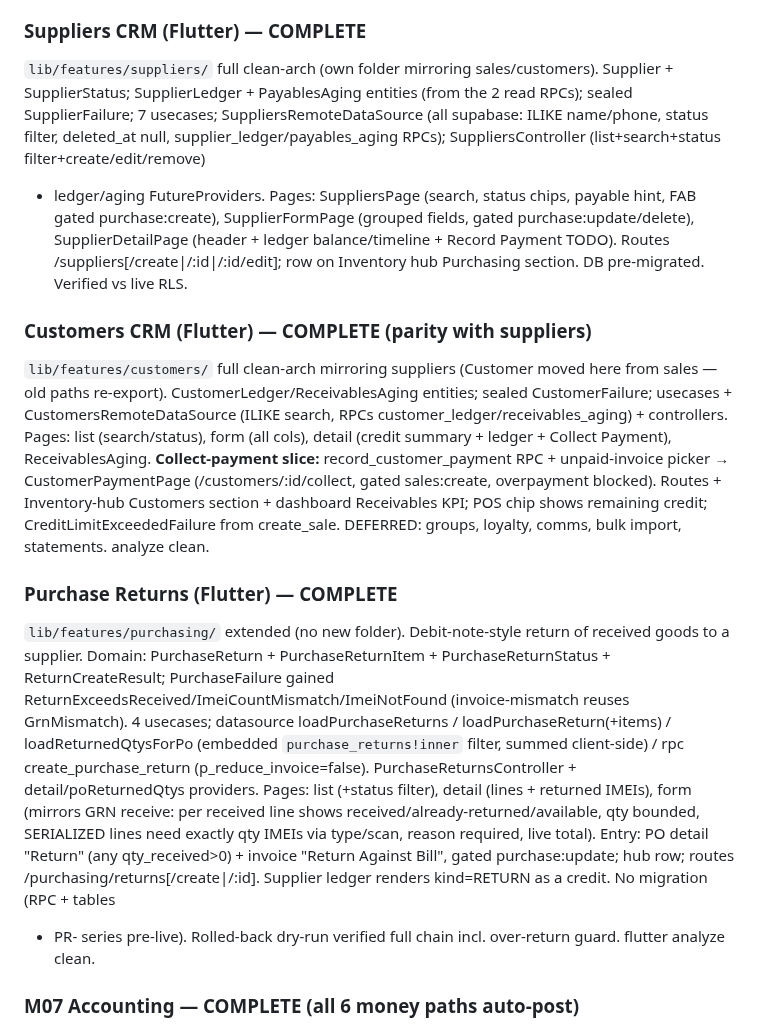
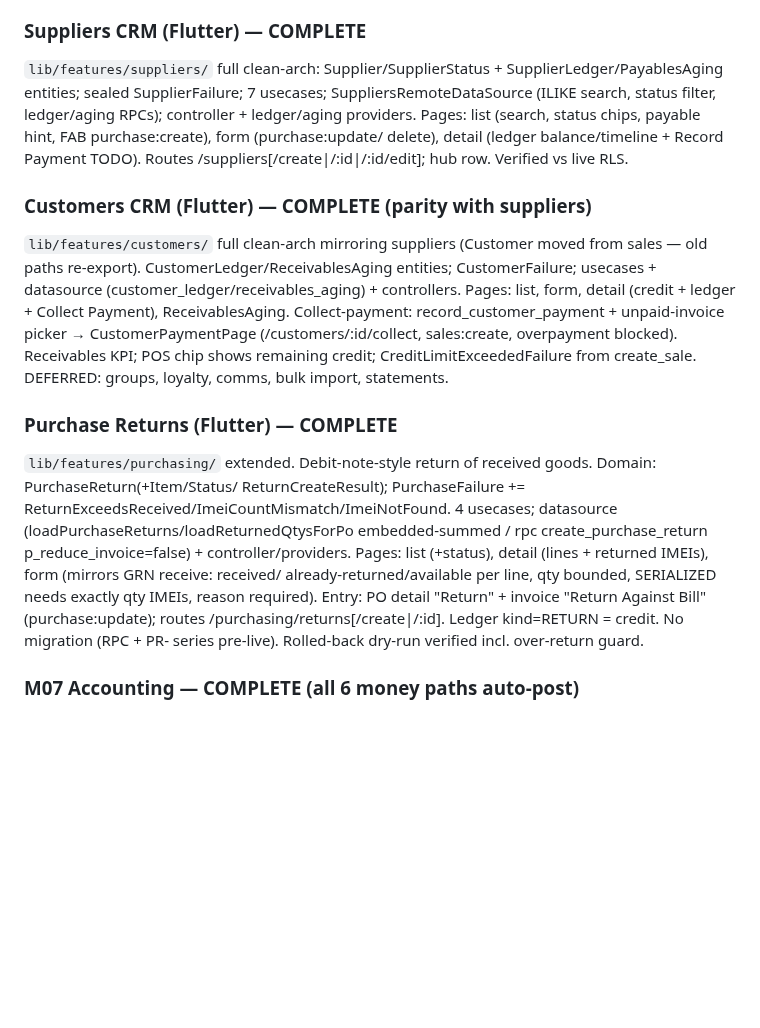
Before and after one commit to RaoAhmadRaza/posapplication-, a Markdown page: docs/PROJECT_STATE.md, the part around the change. GitHub-like rendering; blank space fills up the shorter version.

Commit message:
docs(project-state): trim CRM/returns detail to keep under 250-line cap

```diff
--- a/docs/PROJECT_STATE.md
+++ b/docs/PROJECT_STATE.md
@@ -150,37 +150,27 @@ list+detail (Record Payment), SupplierPayment (blocks overpayment), ReorderSugge
 Routes /purchasing/* + 5th "Purchase" bottom-nav branch gated purchase:read. DB lifecycle verified rolled-back. analyze clean.
 
 ### Suppliers CRM (Flutter) — COMPLETE
-`lib/features/suppliers/` full clean-arch (own folder mirroring sales/customers). Supplier +
-SupplierStatus; SupplierLedger + PayablesAging entities (from the 2 read RPCs); sealed SupplierFailure;
-7 usecases; SuppliersRemoteDataSource (all supabase: ILIKE name/phone, status filter, deleted_at null,
-supplier_ledger/payables_aging RPCs); SuppliersController (list+search+status filter+create/edit/remove)
-+ ledger/aging FutureProviders. Pages: SuppliersPage (search, status chips, payable hint, FAB gated
-purchase:create), SupplierFormPage (grouped fields, gated purchase:update/delete), SupplierDetailPage
-(header + ledger balance/timeline + Record Payment TODO). Routes /suppliers[/create|/:id|/:id/edit];
-row on Inventory hub Purchasing section. DB pre-migrated. Verified vs live RLS.
+`lib/features/suppliers/` full clean-arch: Supplier/SupplierStatus + SupplierLedger/PayablesAging entities; sealed
+SupplierFailure; 7 usecases; SuppliersRemoteDataSource (ILIKE search, status filter, ledger/aging RPCs); controller +
+ledger/aging providers. Pages: list (search, status chips, payable hint, FAB purchase:create), form (purchase:update/
+delete), detail (ledger balance/timeline + Record Payment TODO). Routes /suppliers[/create|/:id|/:id/edit]; hub row. Verified vs live RLS.
 
 ### Customers CRM (Flutter) — COMPLETE (parity with suppliers)
-`lib/features/customers/` full clean-arch mirroring suppliers (Customer moved here from sales — old paths
-re-export). CustomerLedger/ReceivablesAging entities; sealed CustomerFailure; usecases + CustomersRemoteDataSource
-(ILIKE search, RPCs customer_ledger/receivables_aging) + controllers. Pages: list (search/status), form (all cols),
-detail (credit summary + ledger + Collect Payment), ReceivablesAging. **Collect-payment slice:**
-record_customer_payment RPC + unpaid-invoice picker → CustomerPaymentPage (/customers/:id/collect, gated
-sales:create, overpayment blocked). Routes + Inventory-hub Customers section + dashboard Receivables KPI; POS chip
-shows remaining credit; CreditLimitExceededFailure from create_sale. DEFERRED: groups, loyalty, comms, bulk
-import, statements. analyze clean.
+`lib/features/customers/` full clean-arch mirroring suppliers (Customer moved from sales — old paths re-export).
+CustomerLedger/ReceivablesAging entities; CustomerFailure; usecases + datasource (customer_ledger/receivables_aging) +
+controllers. Pages: list, form, detail (credit + ledger + Collect Payment), ReceivablesAging. Collect-payment:
+record_customer_payment + unpaid-invoice picker → CustomerPaymentPage (/customers/:id/collect, sales:create, overpayment
+blocked). Receivables KPI; POS chip shows remaining credit; CreditLimitExceededFailure from create_sale. DEFERRED: groups,
+loyalty, comms, bulk import, statements.
 
 ### Purchase Returns (Flutter) — COMPLETE
-`lib/features/purchasing/` extended (no new folder). Debit-note-style return of received goods to a supplier.
-Domain: PurchaseReturn + PurchaseReturnItem + PurchaseReturnStatus + ReturnCreateResult; PurchaseFailure
-gained ReturnExceedsReceived/ImeiCountMismatch/ImeiNotFound (invoice-mismatch reuses GrnMismatch). 4 usecases;
-datasource loadPurchaseReturns / loadPurchaseReturn(+items) / loadReturnedQtysForPo (embedded
-`purchase_returns!inner` filter, summed client-side) / rpc create_purchase_return (p_reduce_invoice=false).
-PurchaseReturnsController + detail/poReturnedQtys providers. Pages: list (+status filter), detail (lines +
-returned IMEIs), form (mirrors GRN receive: per received line shows received/already-returned/available, qty
-bounded, SERIALIZED lines need exactly qty IMEIs via type/scan, reason required, live total). Entry: PO detail
-"Return" (any qty_received>0) + invoice "Return Against Bill", gated purchase:update; hub row; routes
-/purchasing/returns[/create|/:id]. Supplier ledger renders kind=RETURN as a credit. No migration (RPC + tables
-+ PR- series pre-live). Rolled-back dry-run verified full chain incl. over-return guard. flutter analyze clean.
+`lib/features/purchasing/` extended. Debit-note-style return of received goods. Domain: PurchaseReturn(+Item/Status/
+ReturnCreateResult); PurchaseFailure += ReturnExceedsReceived/ImeiCountMismatch/ImeiNotFound. 4 usecases; datasource
+(loadPurchaseReturns/loadReturnedQtysForPo embedded-summed / rpc create_purchase_return p_reduce_invoice=false) +
+controller/providers. Pages: list (+status), detail (lines + returned IMEIs), form (mirrors GRN receive: received/
+already-returned/available per line, qty bounded, SERIALIZED needs exactly qty IMEIs, reason required). Entry: PO detail
+"Return" + invoice "Return Against Bill" (purchase:update); routes /purchasing/returns[/create|/:id]. Ledger kind=RETURN =
+credit. No migration (RPC + PR- series pre-live). Rolled-back dry-run verified incl. over-return guard.
 
 ### M07 Accounting — COMPLETE (all 6 money paths auto-post)
 
```
